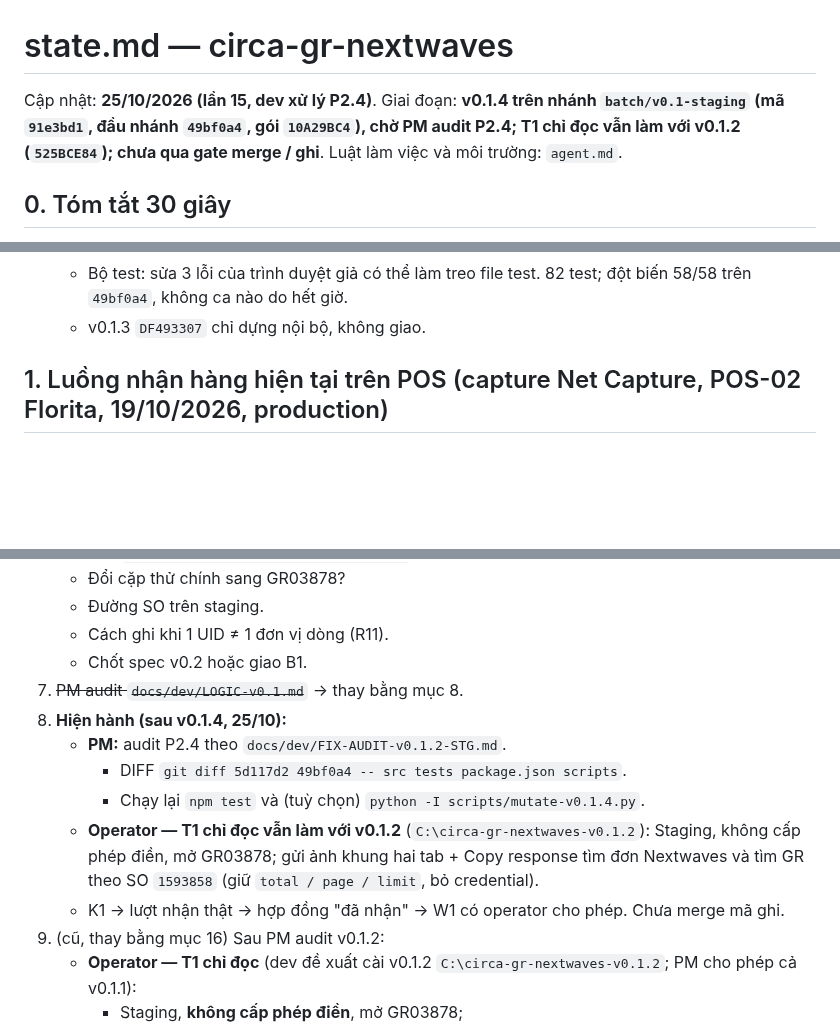
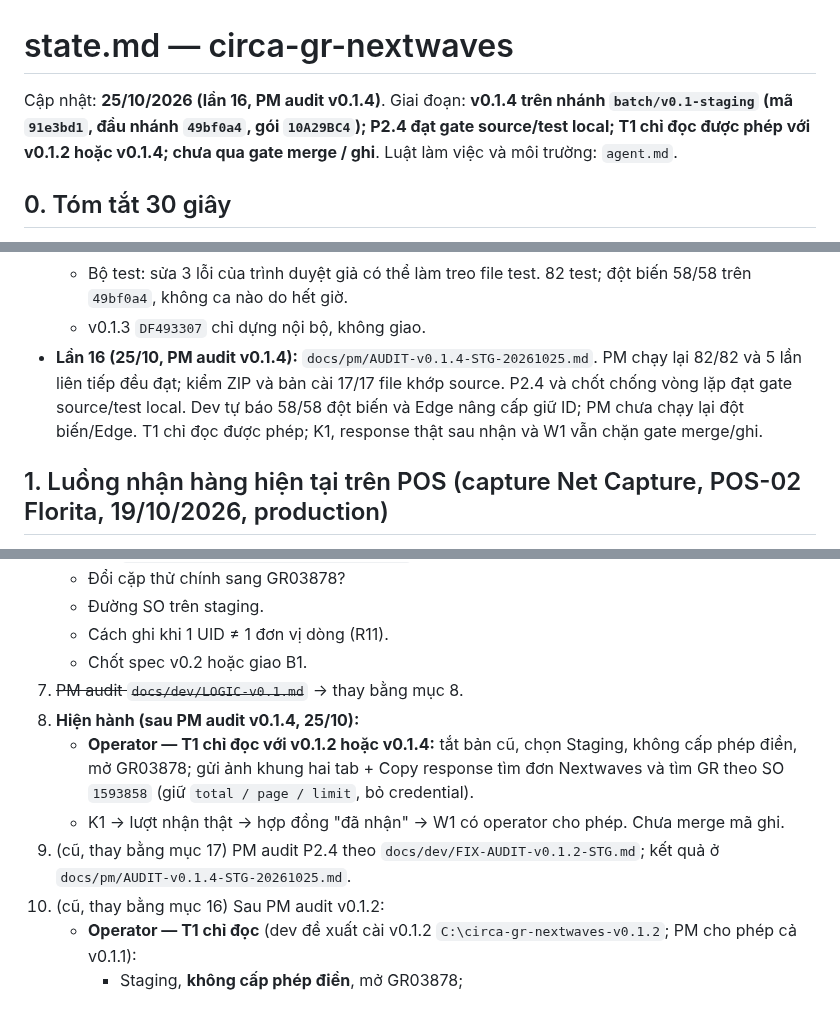
Before and after one commit to Kai-D13/circa-gr-nextwaves, a Markdown page: state.md, 3 parts joined by grey strips. GitHub-like rendering; blank space fills up the shorter version.

```diff
--- a/state.md
+++ b/state.md
@@ -1,6 +1,6 @@
 # state.md — circa-gr-nextwaves
 
-Cập nhật: **25/10/2026 (lần 15, dev xử lý P2.4)**. Giai đoạn: **v0.1.4 trên nhánh `batch/v0.1-staging` (mã `91e3bd1`, đầu nhánh `49bf0a4`, gói `10A29BC4`), chờ PM audit P2.4; T1 chỉ đọc vẫn làm với v0.1.2 (`525BCE84`); chưa qua gate merge / ghi**. Luật làm việc và môi trường: `agent.md`.
+Cập nhật: **25/10/2026 (lần 16, PM audit v0.1.4)**. Giai đoạn: **v0.1.4 trên nhánh `batch/v0.1-staging` (mã `91e3bd1`, đầu nhánh `49bf0a4`, gói `10A29BC4`); P2.4 đạt gate source/test local; T1 chỉ đọc được phép với v0.1.2 hoặc v0.1.4; chưa qua gate merge / ghi**. Luật làm việc và môi trường: `agent.md`.
 
 ## 0. Tóm tắt 30 giây
 
@@ -63,6 +63,7 @@ Cập nhật: **25/10/2026 (lần 15, dev xử lý P2.4)**. Giai đoạn: **v0.1
   - **Thêm:** chống vòng lặp tạo phiên trên POS (không gọi API lặp nếu background không trả lại phiên vừa tạo).
   - Bộ test: sửa 3 lỗi của trình duyệt giả có thể làm treo file test. 82 test; đột biến 58/58 trên `49bf0a4`, không ca nào do hết giờ.
   - v0.1.3 `DF493307` chỉ dựng nội bộ, không giao.
+- **Lần 16 (25/10, PM audit v0.1.4):** `docs/pm/AUDIT-v0.1.4-STG-20261025.md`. PM chạy lại 82/82 và 5 lần liên tiếp đều đạt; kiểm ZIP và bản cài 17/17 file khớp source. P2.4 và chốt chống vòng lặp đạt gate source/test local. Dev tự báo 58/58 đột biến và Edge nâng cấp giữ ID; PM chưa chạy lại đột biến/Edge. T1 chỉ đọc được phép; K1, response thật sau nhận và W1 vẫn chặn gate merge/ghi.
 
 ## 1. Luồng nhận hàng hiện tại trên POS (capture Net Capture, POS-02 Florita, 19/10/2026, production)
 
@@ -429,12 +430,10 @@ T3 tra `1791877162941B81` / `1791877427805C13`; T4 `goods-receipt/search?query=s
    - Cách ghi khi 1 UID ≠ 1 đơn vị dòng (R11).
    - Chốt spec v0.2 hoặc giao B1.
 7. ~~PM audit `docs/dev/LOGIC-v0.1.md`~~ → thay bằng mục 8.
-16. **Hiện hành (sau v0.1.4, 25/10):**
-    - **PM:** audit P2.4 theo `docs/dev/FIX-AUDIT-v0.1.2-STG.md`.
-      - DIFF `git diff 5d117d2 49bf0a4 -- src tests package.json scripts`.
-      - Chạy lại `npm test` và (tuỳ chọn) `python -I scripts/mutate-v0.1.4.py`.
-    - **Operator — T1 chỉ đọc vẫn làm với v0.1.2** (`C:\circa-gr-nextwaves-v0.1.2`): Staging, không cấp phép điền, mở GR03878; gửi ảnh khung hai tab + Copy response tìm đơn Nextwaves và tìm GR theo SO `1593858` (giữ `total / page / limit`, bỏ credential).
+17. **Hiện hành (sau PM audit v0.1.4, 25/10):**
+    - **Operator — T1 chỉ đọc với v0.1.2 hoặc v0.1.4:** tắt bản cũ, chọn Staging, không cấp phép điền, mở GR03878; gửi ảnh khung hai tab + Copy response tìm đơn Nextwaves và tìm GR theo SO `1593858` (giữ `total / page / limit`, bỏ credential).
     - K1 → lượt nhận thật → hợp đồng "đã nhận" → W1 có operator cho phép. Chưa merge mã ghi.
+16. (cũ, thay bằng mục 17) PM audit P2.4 theo `docs/dev/FIX-AUDIT-v0.1.2-STG.md`; kết quả ở `docs/pm/AUDIT-v0.1.4-STG-20261025.md`.
 15. (cũ, thay bằng mục 16) Sau PM audit v0.1.2:
     - **Operator — T1 chỉ đọc** (dev đề xuất cài v0.1.2 `C:\circa-gr-nextwaves-v0.1.2`; PM cho phép cả v0.1.1):
       - Staging, **không cấp phép điền**, mở GR03878;
```
Also changed, not shown: docs/pm/AUDIT-v0.1.4-STG-20261025.md (added, +30 -0 lines).
